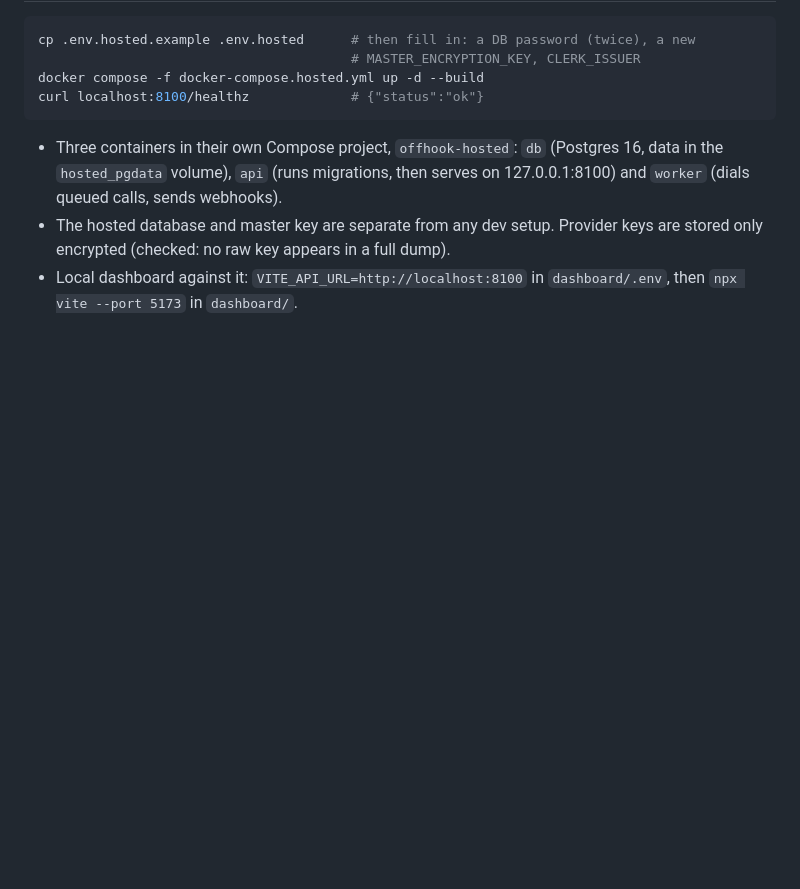
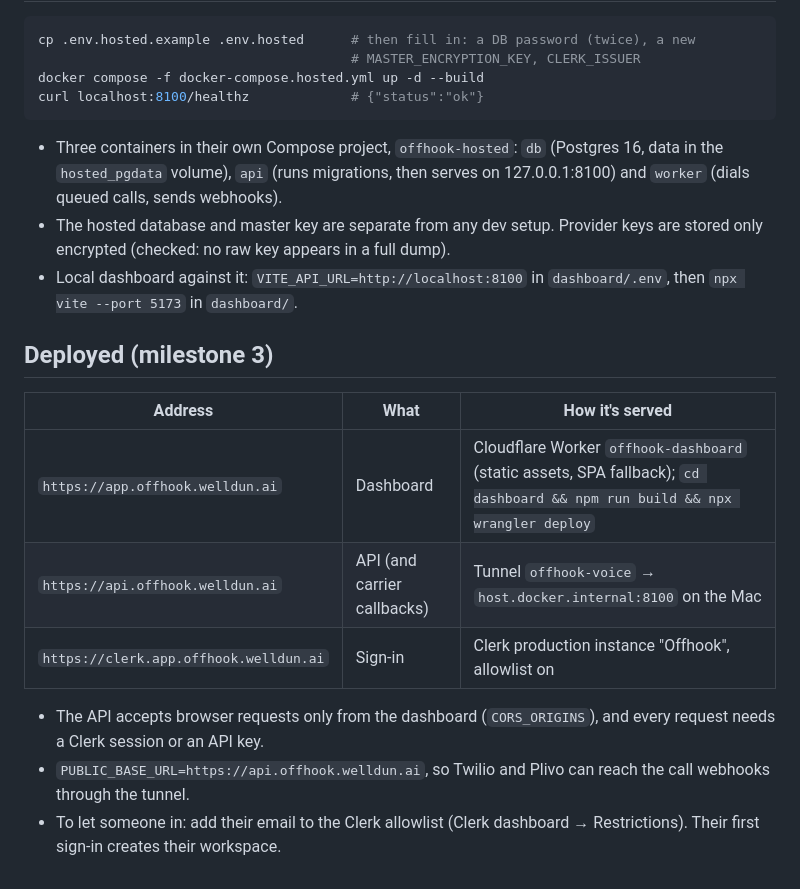
Before and after one commit to welldunai/offhook, a Markdown page: HOSTED.md, the part around the change. Rendered like a GitHub page; blank space fills up the shorter version.

Commit message:
HOSTED.md: record the milestone 3 deployment
Co-Authored-By: Claude Opus 5.5 <noreply@anthropic.com>

```diff
--- a/HOSTED.md
+++ b/HOSTED.md
@@ -61,3 +61,18 @@ curl localhost:8100/healthz             # {"status":"ok"}
   are stored only encrypted (checked: no raw key appears in a full dump).
 - Local dashboard against it: `VITE_API_URL=http://localhost:8100` in `dashboard/.env`,
   then `npx vite --port 5173` in `dashboard/`.
+
+## Deployed (milestone 3)
+
+| Address | What | How it's served |
+| --- | --- | --- |
+| `https://app.offhook.welldun.ai` | Dashboard | Cloudflare Worker `offhook-dashboard` (static assets, SPA fallback); `cd dashboard && npm run build && npx wrangler deploy` |
+| `https://api.offhook.welldun.ai` | API (and carrier callbacks) | Tunnel `offhook-voice` → `host.docker.internal:8100` on the Mac |
+| `https://clerk.app.offhook.welldun.ai` | Sign-in | Clerk production instance "Offhook", allowlist on |
+
+- The API accepts browser requests only from the dashboard (`CORS_ORIGINS`), and
+  every request needs a Clerk session or an API key.
+- `PUBLIC_BASE_URL=https://api.offhook.welldun.ai`, so Twilio and Plivo can reach the
+  call webhooks through the tunnel.
+- To let someone in: add their email to the Clerk allowlist (Clerk dashboard →
+  Restrictions). Their first sign-in creates their workspace.
```
